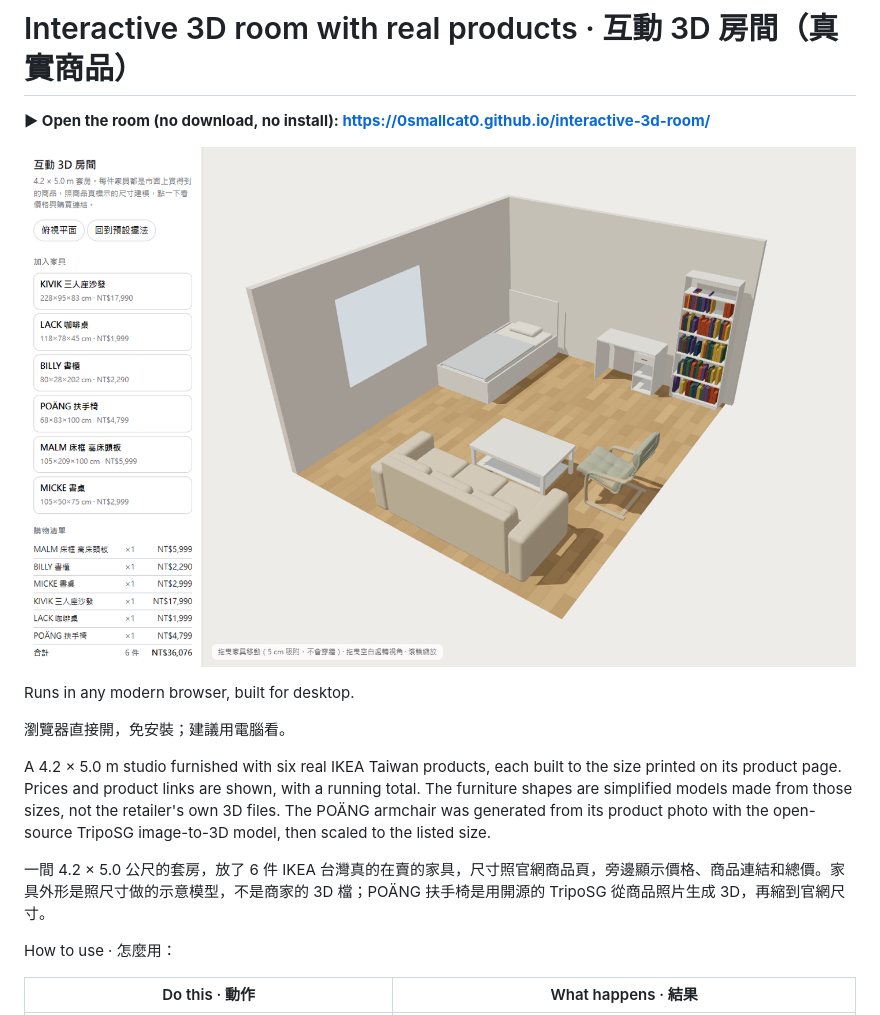
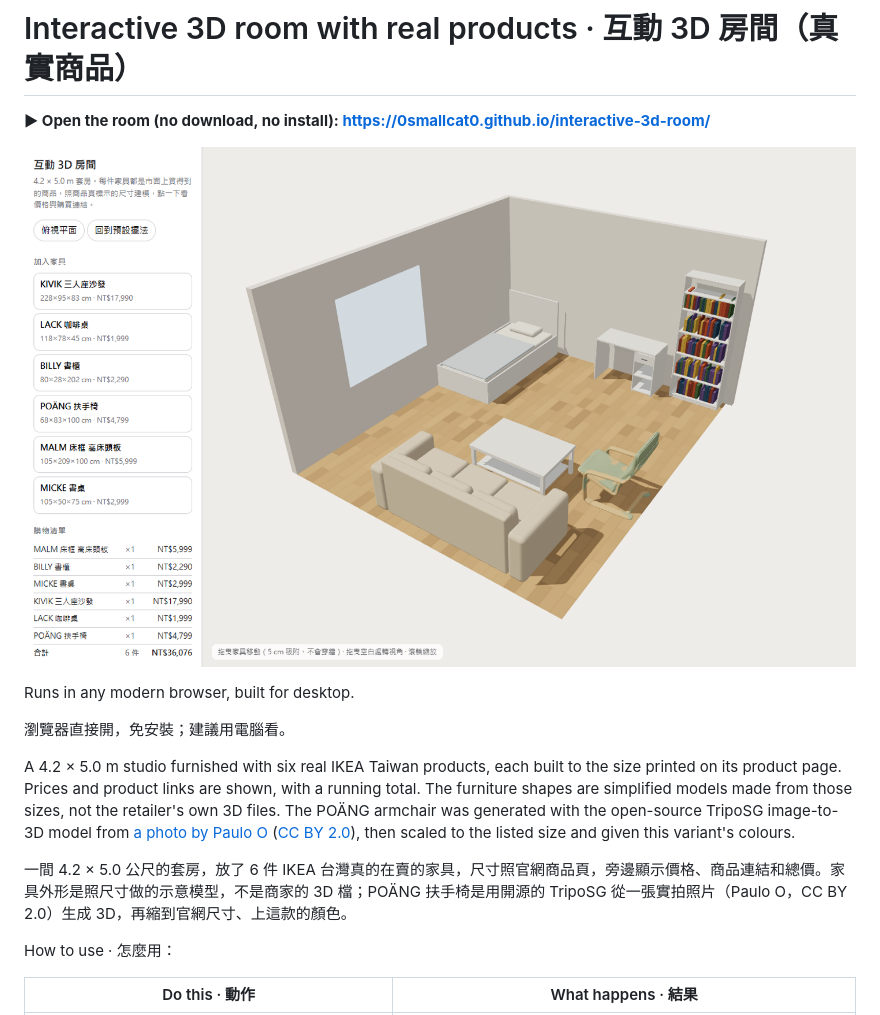
Before and after one commit to 0Smallcat0/interactive-3d-room, a Markdown page: README.md, the part around the change. GitHub-like rendering; pictures changed too: preview.png.

Commit message:
POÄNG: regenerate from a CC BY 2.0 photo (Paulo O, Wikimedia Commons) instead of the retailer's product photo; add attribution

```diff
--- a/README.md
+++ b/README.md
@@ -8,9 +8,9 @@ Runs in any modern browser, built for desktop.
 
 瀏覽器直接開，免安裝；建議用電腦看。
 
-A 4.2 × 5.0 m studio furnished with six real IKEA Taiwan products, each built to the size printed on its product page. Prices and product links are shown, with a running total. The furniture shapes are simplified models made from those sizes, not the retailer's own 3D files. The POÄNG armchair was generated from its product photo with the open-source TripoSG image-to-3D model, then scaled to the listed size.
+A 4.2 × 5.0 m studio furnished with six real IKEA Taiwan products, each built to the size printed on its product page. Prices and product links are shown, with a running total. The furniture shapes are simplified models made from those sizes, not the retailer's own 3D files. The POÄNG armchair was generated with the open-source TripoSG image-to-3D model from [a photo by Paulo O](https://commons.wikimedia.org/wiki/File:PO%C3%84NG_in_%E2%80%9CKnisa_Beige%E2%80%9D_(45144076894).jpg) ([CC BY 2.0](https://creativecommons.org/licenses/by/2.0/)), then scaled to the listed size and given this variant's colours.
 
-一間 4.2 × 5.0 公尺的套房，放了 6 件 IKEA 台灣真的在賣的家具，尺寸照官網商品頁，旁邊顯示價格、商品連結和總價。家具外形是照尺寸做的示意模型，不是商家的 3D 檔；POÄNG 扶手椅是用開源的 TripoSG 從商品照片生成 3D，再縮到官網尺寸。
+一間 4.2 × 5.0 公尺的套房，放了 6 件 IKEA 台灣真的在賣的家具，尺寸照官網商品頁，旁邊顯示價格、商品連結和總價。家具外形是照尺寸做的示意模型，不是商家的 3D 檔；POÄNG 扶手椅是用開源的 TripoSG 從一張實拍照片（Paulo O，CC BY 2.0）生成 3D，再縮到官網尺寸、上這款的顏色。
 
 How to use · 怎麼用：
 
```
Also changed, not shown: 1 other file.
